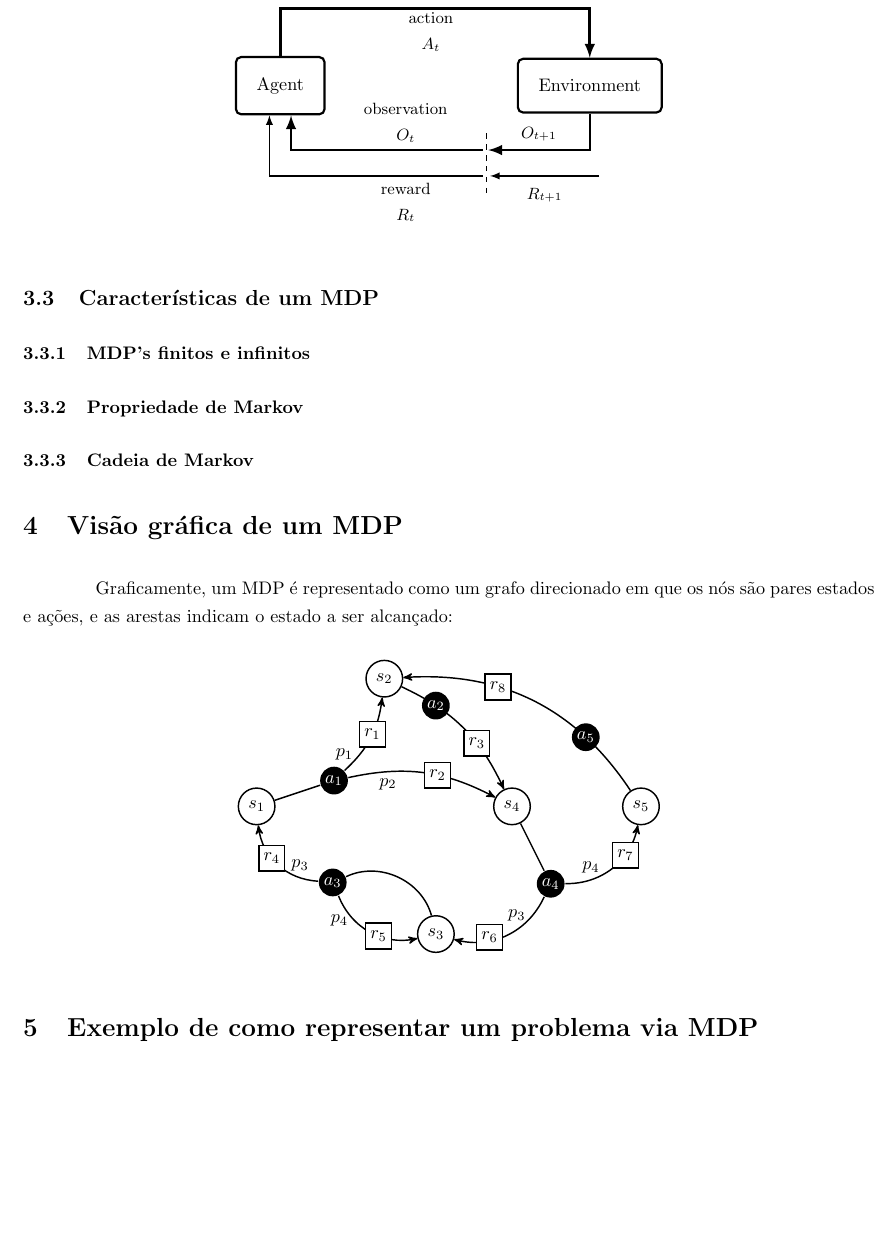
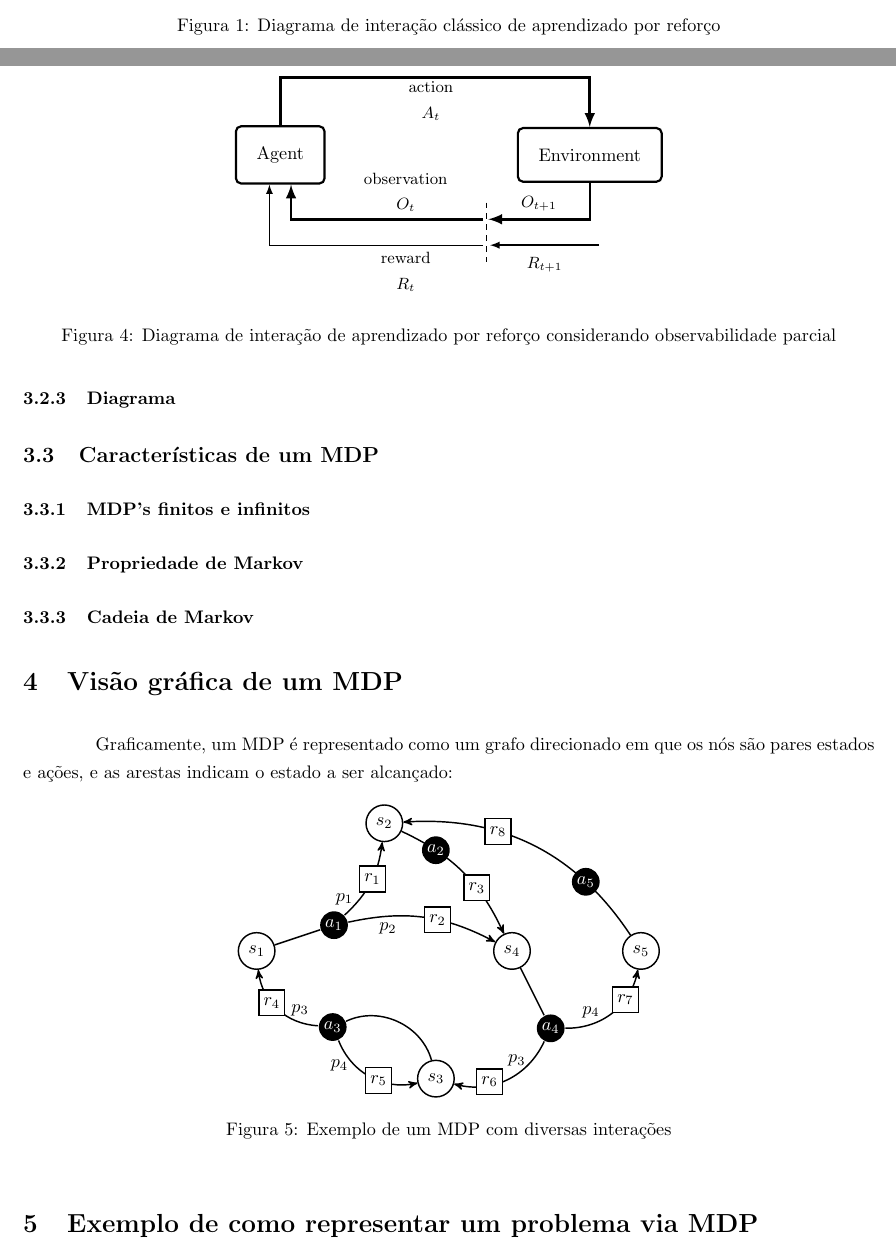
Before and after one commit to paulobruno/RLStudyNotes, a LaTeX document (tex/03_Processo_Decisao_Markov.tex): part of page 4 of 5 before the commit and two parts of pages 1 and 4 of 5 after it, the two joined at a grey line, cut at the place of the change, the shorter picture padded with empty space. Compiled offline with pdfLaTeX.

Commit message:
Add captions to MDP note's figures

```diff
--- a/tex/03_Processo_Decisao_Markov.tex
+++ b/tex/03_Processo_Decisao_Markov.tex
@@ -75,9 +75,12 @@
 
             \textcolor{red}{a recompensa $R_t+1$ deve ser recebida antes de $S_t$}
 
-            \begin{center}
+            \begin{figure}[ht]
+                \centering
                 \rlinteraction
-            \end{center}
+                \caption{Diagrama de interação clássico de aprendizado por reforço}
+                \label{diag:classical-rl}
+            \end{figure}
 
                 \section{Recompensas imediatas e tardias}
 
@@ -203,9 +206,12 @@
 
             \subsubsection{Diagrama}
 
-                \begin{center}
+            \begin{figure}[ht]
+                \centering
                 \rlinteractionpomdp
-                \end{center}
+                \caption{Diagrama de interação de aprendizado por reforço considerando observabilidade parcial}
+                \label{diag:po-rl}
+            \end{figure}
 
         \subsection{Características de um MDP}
 
@@ -219,9 +225,12 @@
 
         Graficamente, um MDP é representado como um grafo direcionado em que os nós são pares estados e ações, e as arestas indicam o estado a ser alcançado:
 
-        \begin{center}
+        \begin{figure}[ht]
+            \centering
             \mdpbig
-        \end{center}
+            \caption{Exemplo de um MDP com diversas interações}
+            \label{diag:mdp-big}
+        \end{figure}
 
     \section{Exemplo de como representar um problema via MDP}
 
```
Also changed, not shown: tex/03_Processo_Decisao_Markov.tex (20 more changed lines). Lines whose indentation alone changed are shown as unchanged.
